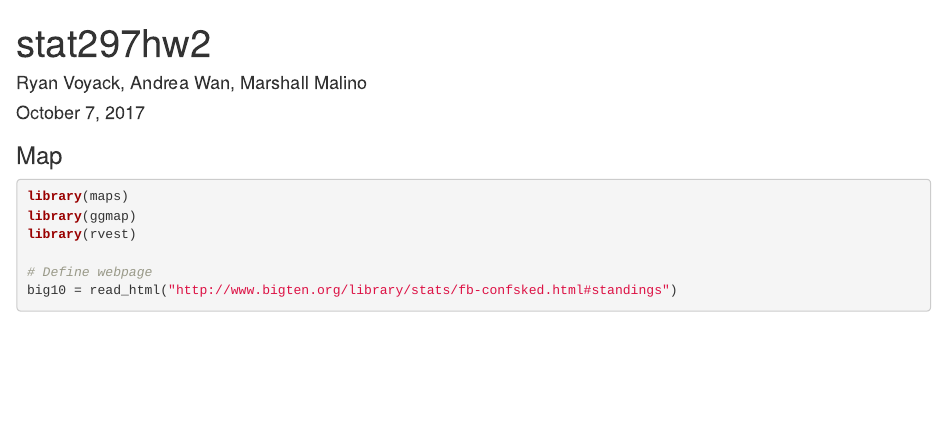
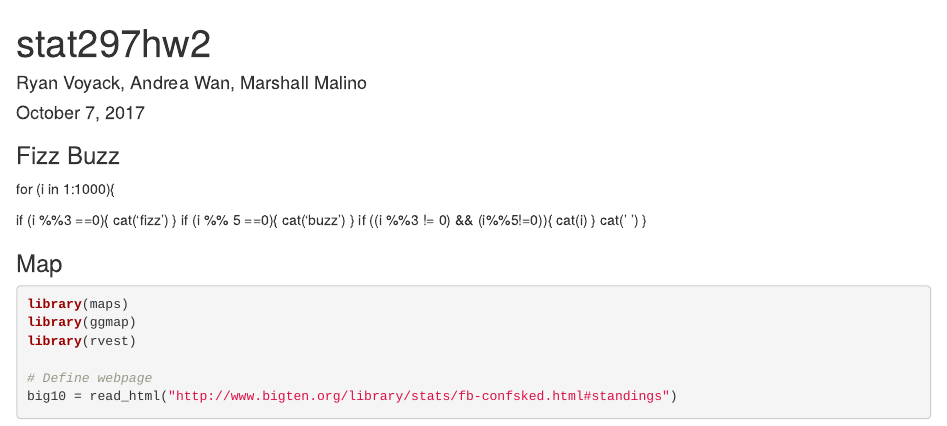
Before and after one commit to ryanvoyack/stat297hw2, an R Markdown document (Stat297hw2.Rmd): the page in a window 1100 px wide, from its top. Rendered offline with R 4.5, knitr and Pandoc, with nearby package versions; some code elsewhere in the file could not run offline.

Commit message:
Update Stat297hw2.Rmd

````diff
--- a/Stat297hw2.Rmd
+++ b/Stat297hw2.Rmd
@@ -9,6 +9,20 @@ output: html_document
 knitr::opts_chunk$set(echo = TRUE)
 ```
 
+### Fizz Buzz
+for (i in 1:1000){
+
+  if (i %%3 ==0){
+    cat('fizz')
+  }
+  if (i %% 5 ==0){
+    cat('buzz')
+  }
+  if ((i %%3 != 0) && (i%%5!=0)){
+    cat(i)
+  }
+  cat(' ')
+}
 
 
 ### Map
````
